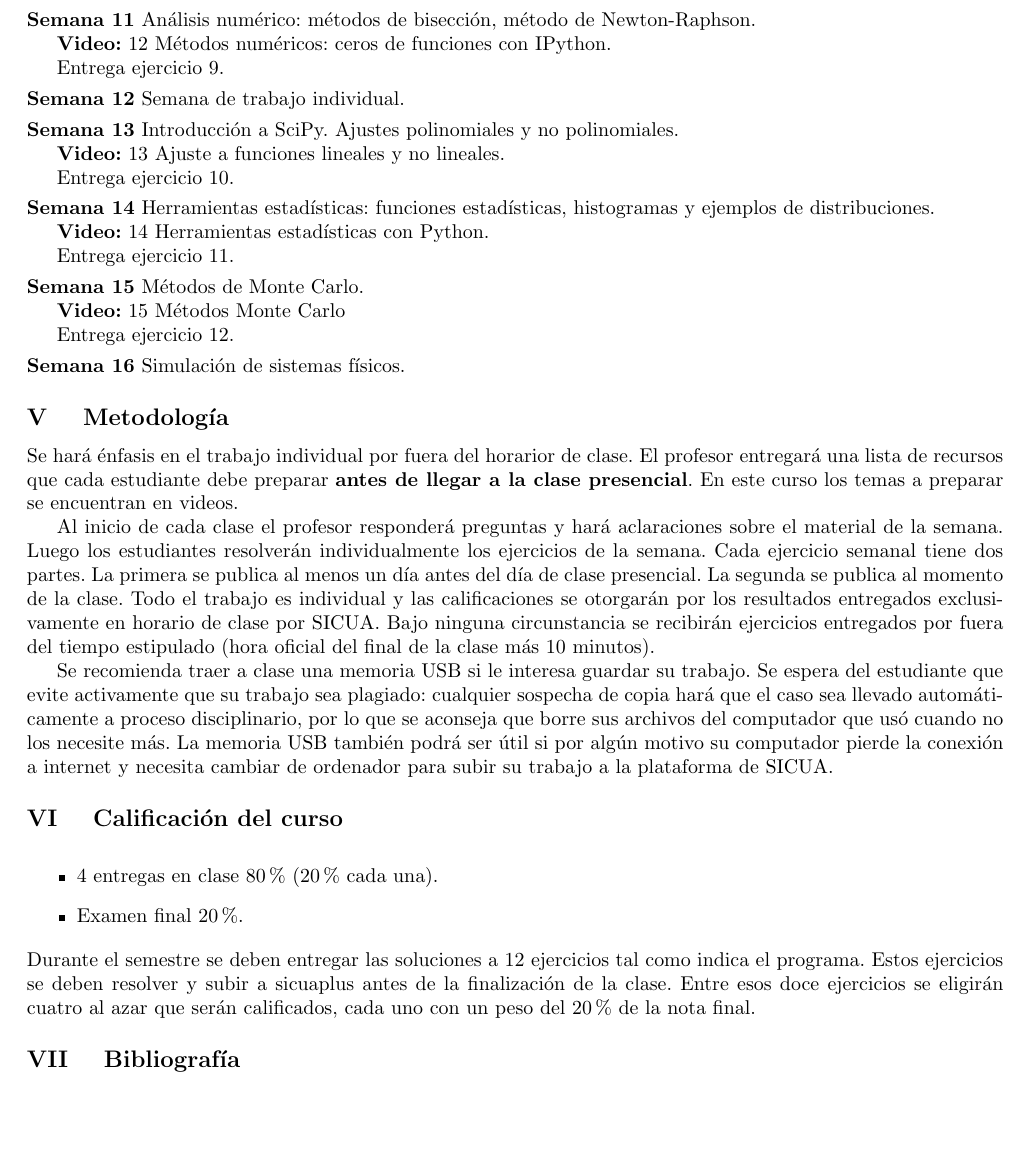
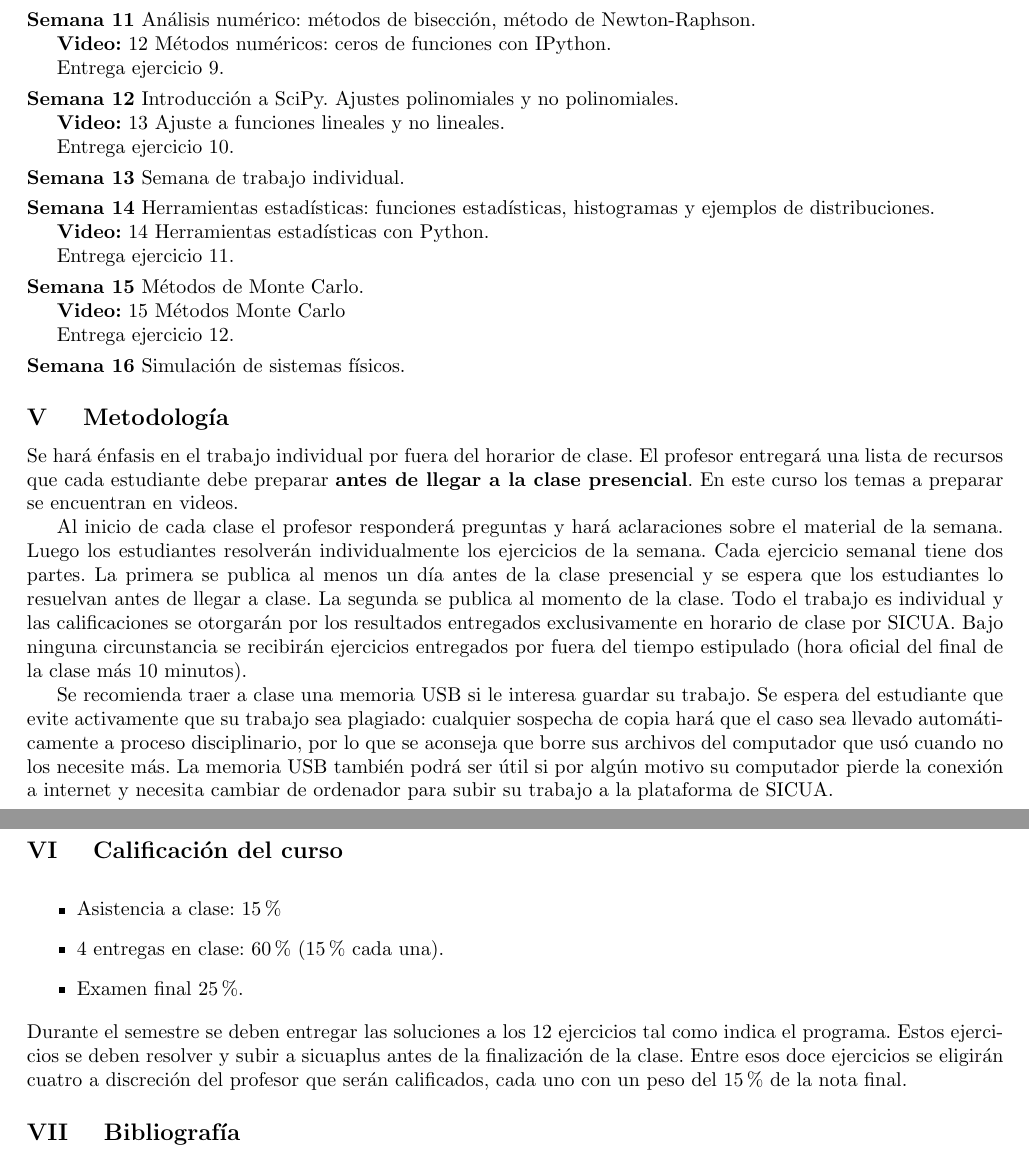
Before and after one commit to ComputoCienciasUniandes/FISI2026-201910, a LaTeX document (programa/programa.tex): part of page 3 of 4 before the commit and two parts of pages 3 and 4 of 4 after it, the two joined at a grey line, cut so that both start at the same text, the shorter picture padded with empty space. Compiled offline with pdfLaTeX.

Commit message:
programa actualizado

```diff
--- a/programa/programa.tex
+++ b/programa/programa.tex
@@ -175,16 +175,18 @@ Entrega ejercicio 8.
 Entrega ejercicio 9.
 \\[-0.3cm]
 
-\noindent\textbf{\textsc{Semana 12}}  Semana de trabajo individual.
-\\[-0.3cm]
 
-\noindent\textbf{\textsc{Semana 13}} Introducción a
+\noindent\textbf{\textsc{Semana 12}} Introducción a
 SciPy. Ajustes polinomiales y no polinomiales.
 
 \textbf{Video:} 13 Ajuste a funciones lineales y no lineales.
 
 Entrega ejercicio 10.
 \\[-0.3cm]
+
+\noindent\textbf{\textsc{Semana 13}}  Semana de trabajo individual.
+\\[-0.3cm]
+
 
 \noindent\textbf{\textsc{Semana 14}} Herramientas
 estadísticas: funciones estadísticas, histogramas y ejemplos de
@@ -219,7 +221,7 @@ Al inicio de cada clase el profesor responderá preguntas y
 hará aclaraciones sobre el material de la semana. Luego los
 estudiantes resolverán individualmente los ejercicios de la semana.
 Cada ejercicio semanal tiene dos partes. La primera se publica al menos un
-d\'ia antes del d\'ia de clase presencial. La segunda se publica al
+d\'ia antes de la clase presencial y se espera que los estudiantes lo resuelvan antes de llegar a clase. La segunda se publica al
 momento de la clase.
 Todo el trabajo es individual y las calificaciones se otorgar\'an por
 los resultados entregados exclusivamente en horario de clase por SICUA.
@@ -235,22 +237,22 @@ La memoria USB también podrá ser útil si por algún motivo su computador
 pierde la conexión a internet y necesita cambiar de ordenador para subir
 su trabajo a la plataforma de SICUA.
 \\[0.1cm]
-
+\newpage
 
 \stepcounter{mysection}
 \noindent\textbf{\large \Roman{mysection} \quad Calificaci\'on del curso}\\[-0.2cm]
 
 \begin{itemize}
-	\item 4 entregas en clase $80\%$ ($20\%$ cada una).
-	\item Examen final $20\%$.
+        \item Asistencia a clase: $15\%$
+	\item 4 entregas en clase: $60\%$ ($15\%$ cada una).
+	\item Examen final $25\%$.
 \end{itemize}
 \noindent\normalsize Durante el semestre se deben entregar
-las soluciones a 12 ejercicios tal como indica el programa.
+las soluciones a los 12 ejercicios tal como indica el programa.
 Estos ejercicios se deben resolver y subir a sicuaplus antes de la
 finalizaci\'on de la clase.
 Entre esos doce ejercicios se
-eligirán cuatro al azar que serán calificados, cada uno con un peso del $20\%$
-de la nota final.
+eligirán cuatro a discreci\'on del profesor que serán calificados, cada uno con un peso del $15\%$ de la nota final.
 \\[0.1cm]
 
 \stepcounter{mysection}
```
Also changed, not shown: programa/programa.pdf.
